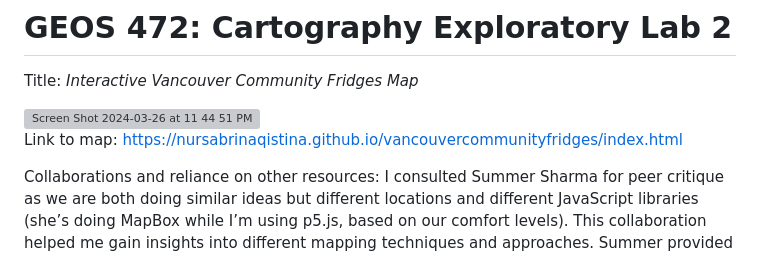
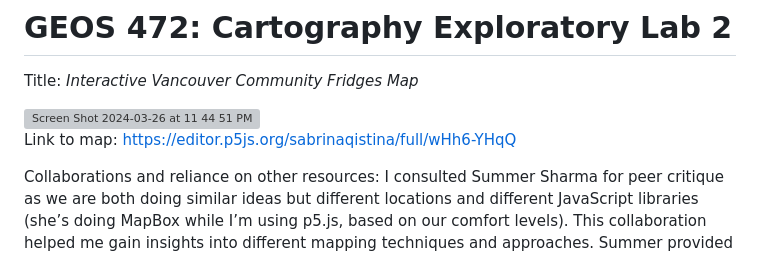
Before and after one commit to nursabrinaqistina/lab-2, a Markdown page: README.md, the part around the change. Rendered like a GitHub page; grey boxes are pictures that could not be loaded.

```diff
--- a/README.md
+++ b/README.md
@@ -3,7 +3,7 @@ Title: *Interactive Vancouver Community Fridges Map*
 
 <img width="1440" alt="Screen Shot 2024-03-26 at 11 44 51 PM" src="https://github.com/nursabrinaqistina/lab-2/assets/156841767/fbb08e1a-c7c5-4128-aaf0-d8ae75eb3d4f">
 
-Link to map: https://nursabrinaqistina.github.io/vancouvercommunityfridges/index.html
+Link to map: https://editor.p5js.org/sabrinaqistina/full/wHh6-YHqQ
 
 Collaborations and reliance on other resources: I consulted Summer Sharma for peer critique as we are both doing similar ideas but different locations and different JavaScript libraries (she’s doing MapBox while I’m using p5.js, based on our comfort levels). This collaboration helped me gain insights into different mapping techniques and approaches. Summer provided feedback suggesting an enhancement: rather than linking to a Google Form/Google My Map for user input, she recommended implementing a feature that dynamically displays live locations as users interact with the map in real-time. I learned from my peer map critique to add a description underneath the title so that users can understand what and who the map is for. This feedback enhanced the user experience and clarity of my map project. I referred to my old assignments especially the function filterFridges() to create emphasis on the different food types people can search on.
 
```
